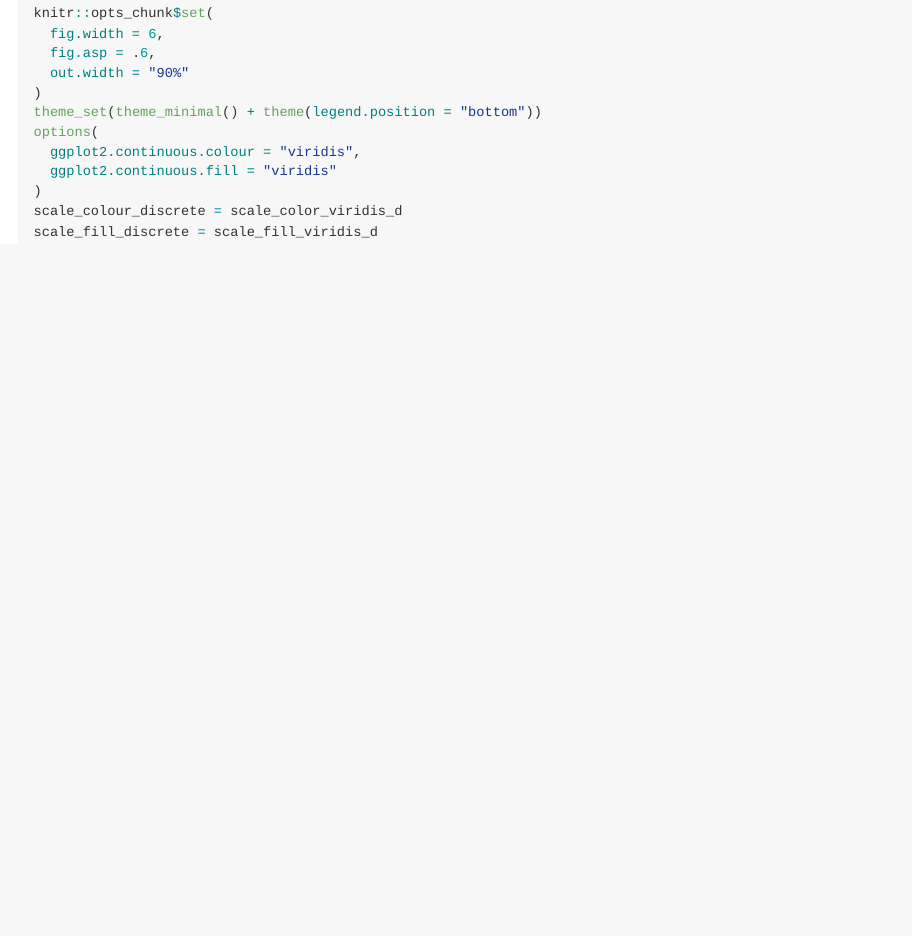
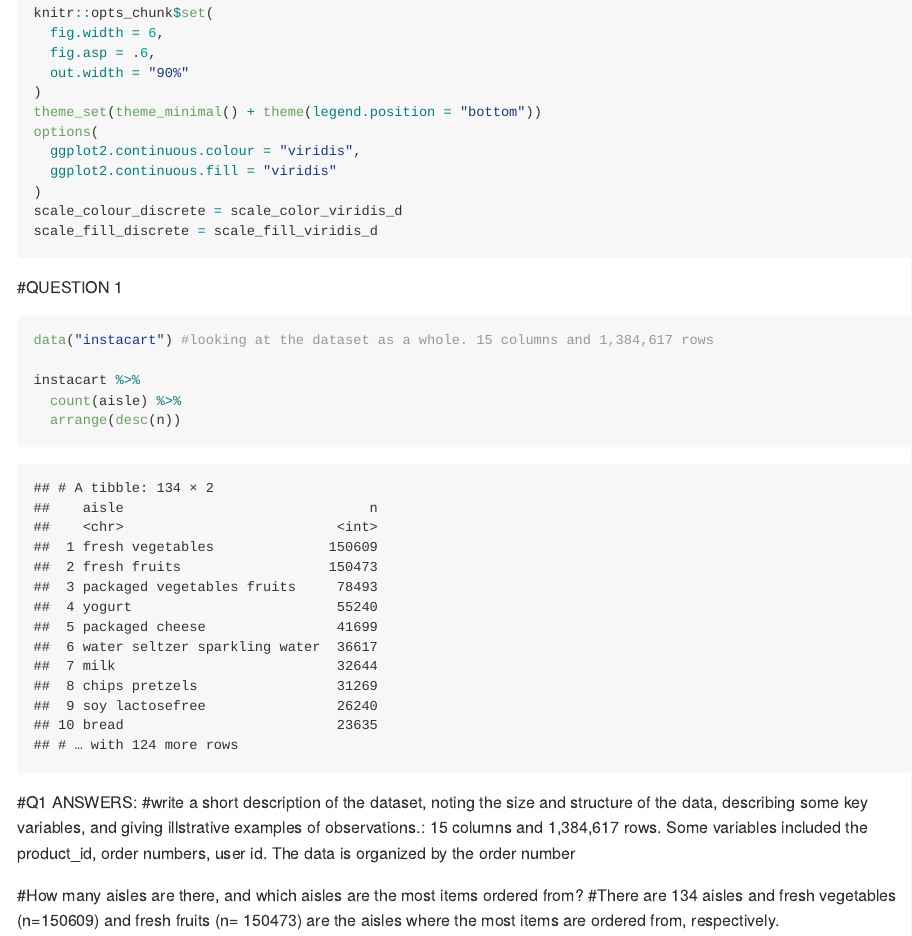
Before and after one commit to jfordjuoh/P8105_HW3_jf3354, an R Markdown document (JF_HW3.Rmd): the page in a window 1100 px wide, from 570 px down before the commit and from 610 px down after it, so that both start at the same text. The pictures show the output file JF_HW3.md that the author committed with the source, drawn offline in the style of GitHub.

Commit message:
First part of Q1 done

````diff
--- a/JF_HW3.Rmd
+++ b/JF_HW3.Rmd
@@ -26,3 +26,17 @@ options(
 scale_colour_discrete = scale_color_viridis_d
 scale_fill_discrete = scale_fill_viridis_d
 ```
+
+#QUESTION 1
+```{r}
+data("instacart") #looking at the dataset as a whole. 15 columns and 1,384,617 rows
+
+instacart %>%
+  count(aisle) %>%
+  arrange(desc(n))
+```
+#Q1 ANSWERS:
+#write a short description of the dataset, noting the size and structure of the data, describing some key variables, and giving illstrative examples of observations.: 15 columns and 1,384,617 rows. Some variables included the product_id, order numbers, user id. The data is organized by the order number
+
+#How many aisles are there, and which aisles are the most items ordered from?
+#There are 134 aisles and fresh vegetables (n=150609) and fresh fruits (n= 150473) are the aisles where the most items are ordered from, respectively.
````
Also changed, not shown: JF_HW3.md.
